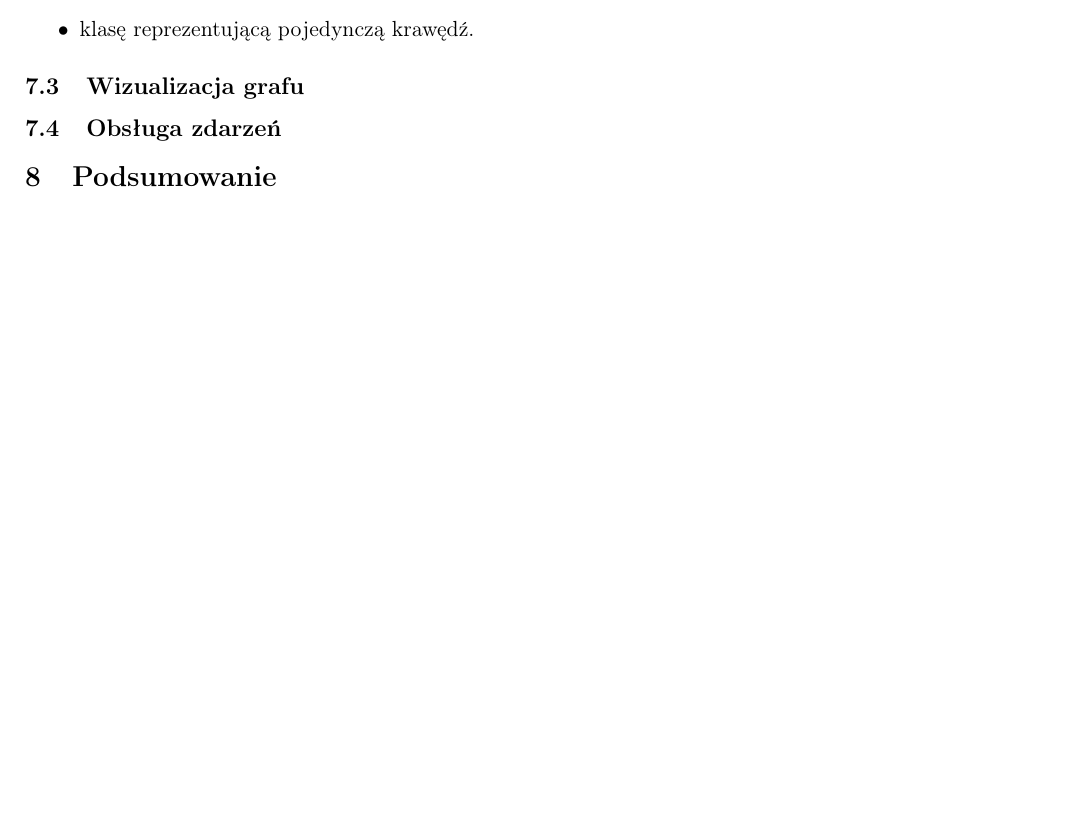
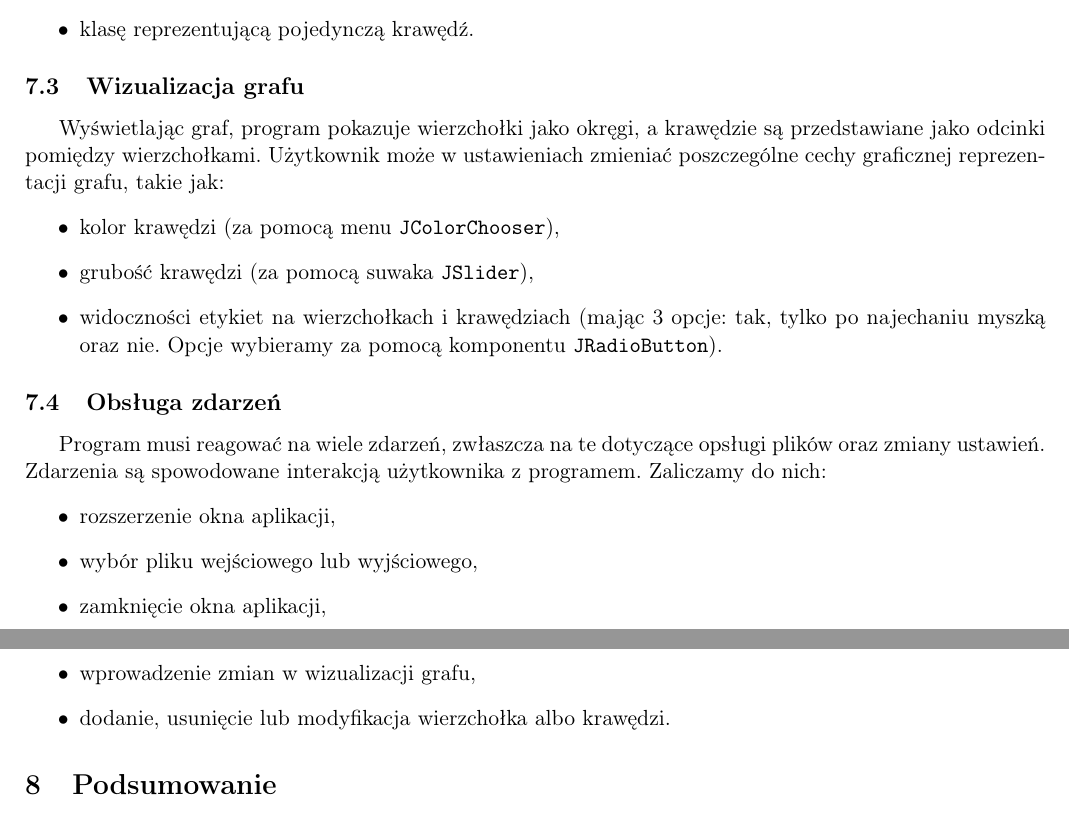
Before and after one commit to PanOlaf1101/jimp_grafy_c_java, a LaTeX document (dokumentacja_java.tex): part of page 5 of 5 before the commit and two parts of pages 5 and 6 of 6 after it, the two joined at a grey line, cut so that both start at the same text, the shorter picture padded with empty space. Compiled offline with pdfLaTeX.

Commit message:
Started sections about visualization and events

```diff
--- a/dokumentacja_java.tex
+++ b/dokumentacja_java.tex
@@ -127,7 +127,23 @@ Podstawowe klasy odpowiedzialne za reprezentację grafu obejmują:
 
 \subsection{Wizualizacja grafu}
 
+Wyświetlając graf, program pokazuje wierzchołki jako okręgi, a krawędzie są przedstawiane jako odcinki pomiędzy wierzchołkami. Użytkownik może w ustawieniach zmieniać poszczególne cechy graficznej reprezentacji grafu, takie jak:
+\begin{itemize}
+	\item kolor krawędzi (za pomocą menu \verb|JColorChooser|),
+	\item grubość krawędzi (za pomocą suwaka \verb|JSlider|),
+	\item widoczności etykiet na wierzchołkach i krawędziach (mając 3 opcje: tak, tylko po najechaniu myszką oraz nie. Opcje wybieramy za pomocą komponentu \verb|JRadioButton|).
+\end{itemize}
+
 \subsection{Obsługa zdarzeń}
+
+Program musi reagować na wiele zdarzeń, zwłaszcza na te dotyczące opsługi plików oraz zmiany ustawień. Zdarzenia są spowodowane interakcją użytkownika z programem. Zaliczamy do nich:
+\begin{itemize}
+	\item rozszerzenie okna aplikacji,
+	\item wybór pliku wejściowego lub wyjściowego,
+	\item zamknięcie okna aplikacji,
+	\item wprowadzenie zmian w wizualizacji grafu,
+	\item dodanie, usunięcie lub modyfikacja wierzchołka albo krawędzi.
+\end{itemize}
 
 \section{Podsumowanie}
 
```
